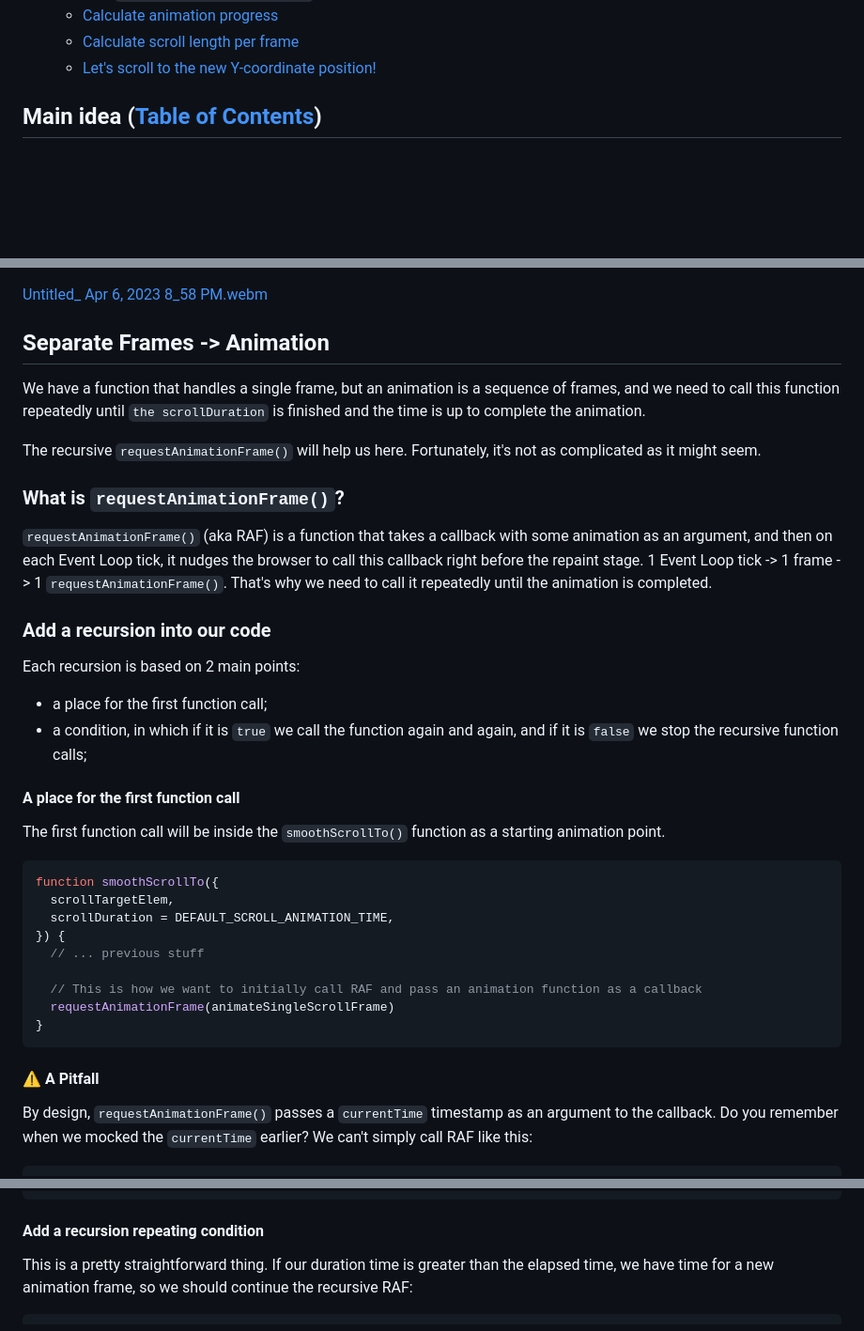
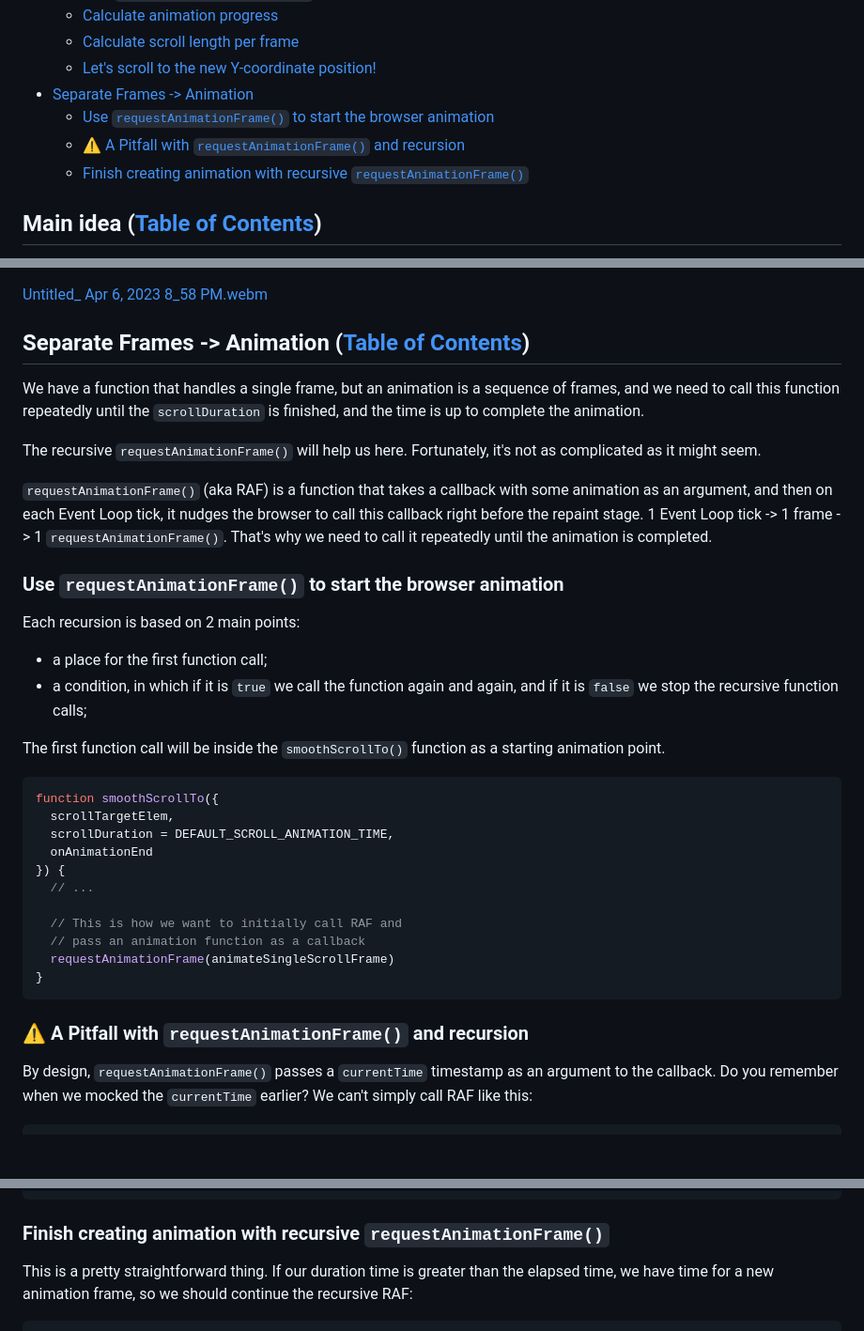
Before and after one commit to xfides/smoothScrollTo-concept, a Markdown page: README.md, 3 parts joined by grey strips. Shown: that part at 94% size. Rendered like a GitHub page; blank space fills up the shorter version.

Commit message:
doc: done first part of `Separate Frames -> Animation` section + small fixes

````diff
--- a/README.md
+++ b/README.md
@@ -17,6 +17,10 @@
   * [Calculate animation progress](#calculate-animation-progress)
   * [Calculate scroll length per frame](#calculate-scroll-length-per-frame)
   * [Let's scroll to the new Y-coordinate position!](#lets-scroll-to-the-new-y-coordinate-position)
+* [Separate Frames -> Animation](#separate-frames-animation-table-of-contents)
+  * [Use `requestAnimationFrame()` to start the browser animation](#use-requestanimationframe-to-start-the-browser-animation)
+  * [⚠️ A Pitfall with `requestAnimationFrame()` and recursion](#⚠️-a-pitfall-with-requestanimationframe-and-recursion)
+  * [Finish creating animation with recursive `requestAnimationFrame()`](#finish-creating-animation-with-recursive-requestanimationframe)
 
 
 ## Main idea ([Table of Contents](#contents))
@@ -583,23 +587,19 @@ In the video, you can see the difference in scroll length based on the dimension
 
 [Untitled_ Apr 6, 2023 8_58 PM.webm](https://user-images.githubusercontent.com/52240221/230458661-7885e840-09f2-49c5-8182-4ea6ee071e65.webm)
 
-## Separate Frames -> Animation
+## Separate Frames -> Animation ([Table of Contents](#contents))
 
-We have a function that handles a single frame, but an animation is a sequence of frames, and we need to call this function repeatedly until `the scrollDuration` is finished and the time is up to complete the animation.
+We have a function that handles a single frame, but an animation is a sequence of frames, and we need to call this function repeatedly until the `scrollDuration` is finished, and the time is up to complete the animation.
 
 The recursive `requestAnimationFrame()` will help us here. Fortunately, it's not as complicated as it might seem.
 
-### What is `requestAnimationFrame()`?
-
 `requestAnimationFrame()` (aka RAF) is a function that takes a callback with some animation as an argument, and then on each Event Loop tick, it nudges the browser to call this callback right before the repaint stage. 1 Event Loop tick -> 1 frame -> 1 `requestAnimationFrame()`. That's why we need to call it repeatedly until the animation is completed.
 
-### Add a recursion into our code
+### Use `requestAnimationFrame()` to start the browser animation
 
 Each recursion is based on 2 main points:
 * a place for the first function call;
 * a condition, in which if it is `true` we call the function again and again, and if it is `false` we stop the recursive function calls;
-
-#### A place for the first function call
 
 The first function call will be inside the `smoothScrollTo()` function as a starting animation point.
 
@@ -607,15 +607,17 @@ The first function call will be inside the `smoothScrollTo()` function as a star
 function smoothScrollTo({
   scrollTargetElem,
   scrollDuration = DEFAULT_SCROLL_ANIMATION_TIME,
+  onAnimationEnd
 }) {
-  // ... previous stuff
+  // ...
 
-  // This is how we want to initially call RAF and pass an animation function as a callback
+  // This is how we want to initially call RAF and
+  // pass an animation function as a callback
   requestAnimationFrame(animateSingleScrollFrame)
 }
 ```
 
-#### ⚠️ A Pitfall
+### ⚠️ A Pitfall with `requestAnimationFrame()` and recursion
 
 By design, `requestAnimationFrame()` passes a `currentTime` timestamp as an argument to the callback. Do you remember when we mocked the `currentTime` earlier? We can't simply call RAF like this:
 
@@ -662,7 +664,8 @@ function animateSingleScrollFrame(
   // ... a function inner content
 }
 ```
-#### Add a recursion repeating condition
+
+### Finish creating animation with recursive `requestAnimationFrame()`
 
 This is a pretty straightforward thing. If our duration time is greater than the elapsed time, we have time for a new animation frame, so we should continue the recursive RAF:
 
````
Also changed, not shown: other parts of README.md (+8 -10 lines).
